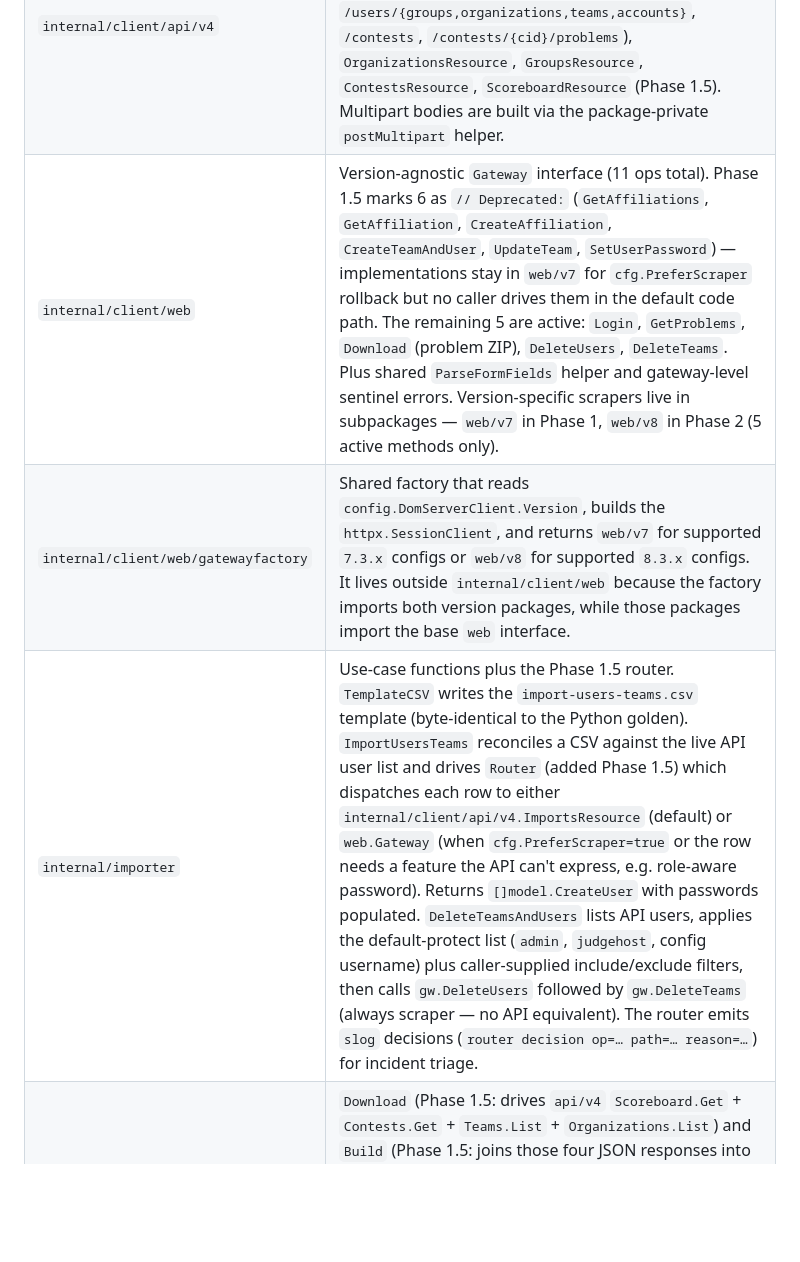
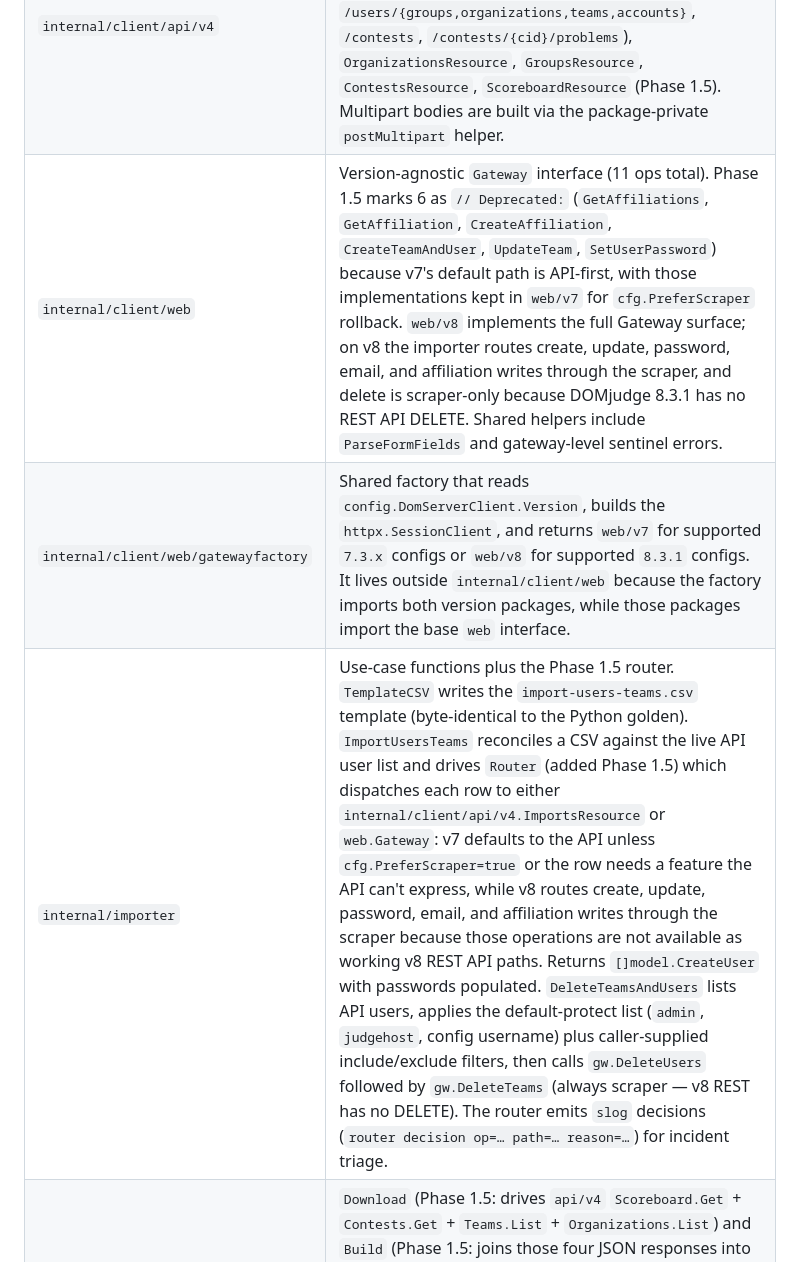
Before and after one commit to ntub/domjudge-tool, a Markdown page: docs/ARCHITECTURE.md, the part around one of its changes. Rendered like a GitHub page; blank space fills up the shorter version.

```diff
--- a/docs/ARCHITECTURE.md
+++ b/docs/ARCHITECTURE.md
@@ -70,9 +73,9 @@ place.
 | `internal/model`           | Plain data types shared across packages. No I/O.                     |
 | `internal/client/httpx`    | Shared HTTP transports. `Client` (Basic Auth, no redirects) used by `client/api/v4`; `SessionClient` (cookie jar, follows redirects, BaseURL-relative path resolution) used by versioned web scrapers through `client/web/gatewayfactory`. Both honour optional TLS-skip and configurable timeout. |
 | `internal/client/api/v4`   | Typed wrapper around the DOMjudge v4 REST API. Sub-resources: general, users, teams, problems, submissions, judgements, judgement-types (Phase 1) plus `ImportsResource` (bulk-import multipart POSTs to `/users/{groups,organizations,teams,accounts}`, `/contests`, `/contests/{cid}/problems`), `OrganizationsResource`, `GroupsResource`, `ContestsResource`, `ScoreboardResource` (Phase 1.5). Multipart bodies are built via the package-private `postMultipart` helper. |
-| `internal/client/web`      | Version-agnostic `Gateway` interface (11 ops total). Phase 1.5 marks 6 as `// Deprecated:` (`GetAffiliations`, `GetAffiliation`, `CreateAffiliation`, `CreateTeamAndUser`, `UpdateTeam`, `SetUserPassword`) — implementations stay in `web/v7` for `cfg.PreferScraper` rollback but no caller drives them in the default code path. The remaining 5 are active: `Login`, `GetProblems`, `Download` (problem ZIP), `DeleteUsers`, `DeleteTeams`. Plus shared `ParseFormFields` helper and gateway-level sentinel errors. Version-specific scrapers live in subpackages — `web/v7` in Phase 1, `web/v8` in Phase 2 (5 active methods only). |
-| `internal/client/web/gatewayfactory` | Shared factory that reads `config.DomServerClient.Version`, builds the `httpx.SessionClient`, and returns `web/v7` for supported `7.3.x` configs or `web/v8` for supported `8.3.x` configs. It lives outside `internal/client/web` because the factory imports both version packages, while those packages import the base `web` interface. |
-| `internal/importer`        | Use-case functions plus the Phase 1.5 router. `TemplateCSV` writes the `import-users-teams.csv` template (byte-identical to the Python golden). `ImportUsersTeams` reconciles a CSV against the live API user list and drives `Router` (added Phase 1.5) which dispatches each row to either `internal/client/api/v4.ImportsResource` (default) or `web.Gateway` (when `cfg.PreferScraper=true` or the row needs a feature the API can't express, e.g. role-aware password). Returns `[]model.CreateUser` with passwords populated. `DeleteTeamsAndUsers` lists API users, applies the default-protect list (`admin`, `judgehost`, config username) plus caller-supplied include/exclude filters, then calls `gw.DeleteUsers` followed by `gw.DeleteTeams` (always scraper — no API equivalent). The router emits `slog` decisions (`router decision op=… path=… reason=…`) for incident triage. |
+| `internal/client/web`      | Version-agnostic `Gateway` interface (11 ops total). Phase 1.5 marks 6 as `// Deprecated:` (`GetAffiliations`, `GetAffiliation`, `CreateAffiliation`, `CreateTeamAndUser`, `UpdateTeam`, `SetUserPassword`) because v7's default path is API-first, with those implementations kept in `web/v7` for `cfg.PreferScraper` rollback. `web/v8` implements the full Gateway surface; on v8 the importer routes create, update, password, email, and affiliation writes through the scraper, and delete is scraper-only because DOMjudge 8.3.1 has no REST API DELETE. Shared helpers include `ParseFormFields` and gateway-level sentinel errors. |
+| `internal/client/web/gatewayfactory` | Shared factory that reads `config.DomServerClient.Version`, builds the `httpx.SessionClient`, and returns `web/v7` for supported `7.3.x` configs or `web/v8` for supported `8.3.1` configs. It lives outside `internal/client/web` because the factory imports both version packages, while those packages import the base `web` interface. |
+| `internal/importer`        | Use-case functions plus the Phase 1.5 router. `TemplateCSV` writes the `import-users-teams.csv` template (byte-identical to the Python golden). `ImportUsersTeams` reconciles a CSV against the live API user list and drives `Router` (added Phase 1.5) which dispatches each row to either `internal/client/api/v4.ImportsResource` or `web.Gateway`: v7 defaults to the API unless `cfg.PreferScraper=true` or the row needs a feature the API can't express, while v8 routes create, update, password, email, and affiliation writes through the scraper because those operations are not available as working v8 REST API paths. Returns `[]model.CreateUser` with passwords populated. `DeleteTeamsAndUsers` lists API users, applies the default-protect list (`admin`, `judgehost`, config username) plus caller-supplied include/exclude filters, then calls `gw.DeleteUsers` followed by `gw.DeleteTeams` (always scraper — v8 REST has no DELETE). The router emits `slog` decisions (`router decision op=… path=… reason=…`) for incident triage. |
 | `internal/scoreboard`      | `Download` (Phase 1.5: drives `api/v4` `Scoreboard.Get` + `Contests.Get` + `Teams.List` + `Organizations.List`) and `Build` (Phase 1.5: joins those four JSON responses into a CSV row stream byte-identical to v1.0.0-rc1's HTML-parser output). The legacy HTML parser (`parse.go`) stays compiled and tested as a fallback path but is no longer wired into `Download`. |
 | `internal/exporter`        | `Users([]model.User, Format, io.Writer) error` and `CreateUsers([]model.CreateUser, Format, io.Writer) error` — serialise user data to CSV or JSON. `Format` is a string constant (`"csv"` / `"json"`); both functions emit `[]` for nil slices and treat unknown formats as errors. Used by the CLI layer (PR-6) to write `export_users.*` and `import-users-teams-out.csv`. |
 | `internal/email`           | `LoadTemplate(dir)` reads `subject.txt` + `body.html` (HTML preferred over `body.txt`); `(*Template).Render(vars)` applies `os.Expand` variable substitution and unconditionally Q-encodes the subject. `Dial(ctx, DialOptions)` opens a plain or TLS SMTP connection, sends EHLO, and performs `PlainAuth` when credentials are non-empty (STARTTLS not implemented — Python parity). `SendUserAccounts(ctx, Sender, *Template, []model.CreateUser, *config.DomServerClient, SendOptions)` iterates the user list: abort-on-first-error; recipient resolved from `user.Email` or falls back to `{username}@{domain}` when `Email` is nil; builds complete RFC 5322 messages with explicit `Date:` and `Message-ID:` headers, base64-encoded body. `BuildEML(*Template, model.CreateUser, *config.DomServerClient, SendOptions) ([]byte, string, error)` extracts the message-construction half of `SendUserAccounts` so the offline `render-user-accounts` CLI can emit per-recipient `.eml` files without touching SMTP. `WriteTemplateScaffold(dir string, force bool) error` writes a runnable scaffold containing all six supported placeholders; collisions raise the sentinel `ErrTemplateDirExists` unless `force=true`. |
```
Also changed, not shown: other parts of docs/ARCHITECTURE.md (+20 -17 lines), README.md (+17 -12 lines).
